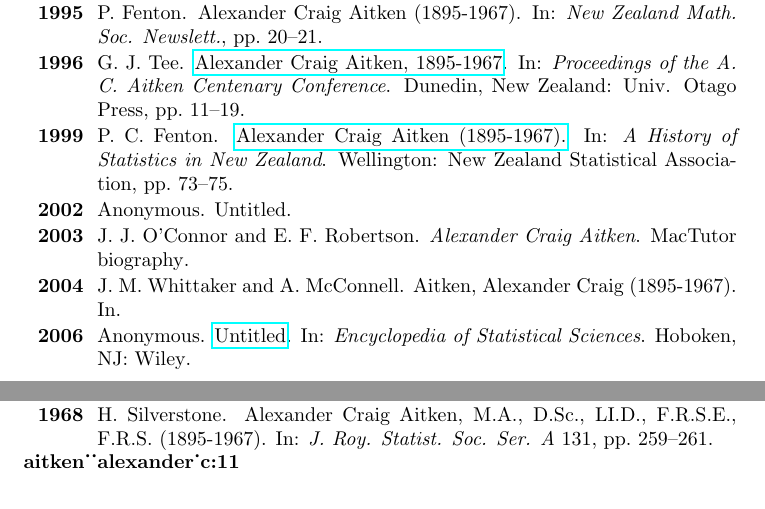
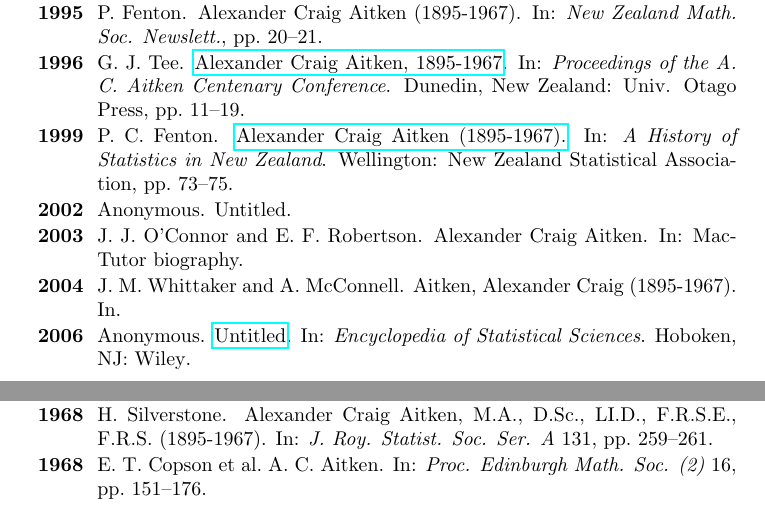
Before and after one commit to katrinleinweber/miniBibServer, a LaTeX document (aitken.tex): two parts of pages 1 and 2 of 2, joined at a grey line, cut so that both start at the same text. Compiled offline with pdfLaTeX.

Commit message:
renew examples now that biblio stuff is fixed

```diff
--- a/aitken.tex
+++ b/aitken.tex
@@ -63,7 +63,7 @@
 title={{U}ntitled},
 }
 
-@inwebcollection{aitken__alexander_c:25,
+@incollection{aitken__alexander_c:25,
 year={2003},
 author={O'Connor, J. J. and Robertson, E. F.},
 title={{A}lexander {C}raig {A}itken},
@@ -122,7 +122,7 @@
 
 @article{aitken__alexander_c:11,
 year={1968},
-author={Copson, E. T., Kendall, D. G., Miller, J. C. P. and Ledermann, W.},
+author={Copson, E. T. and Kendall, D. G. and Miller, J. C. P. and Ledermann, W.},
 title={{A}. {C}. {A}itken},
 journal={Proc. Edinburgh Math. Soc. (2)},
 pages={151-176},
```
Also changed, not shown: birnbaum.tex (+2 -2 lines).
